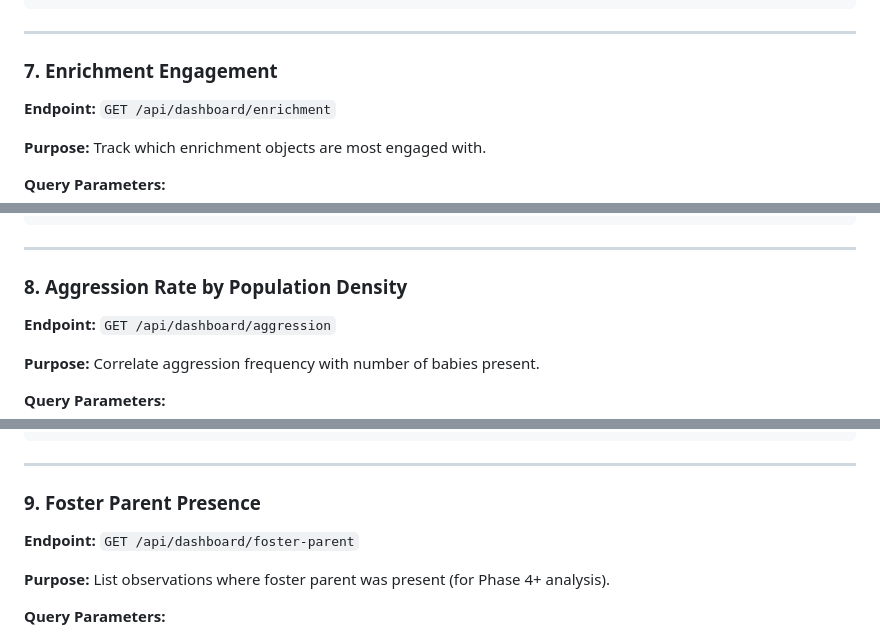
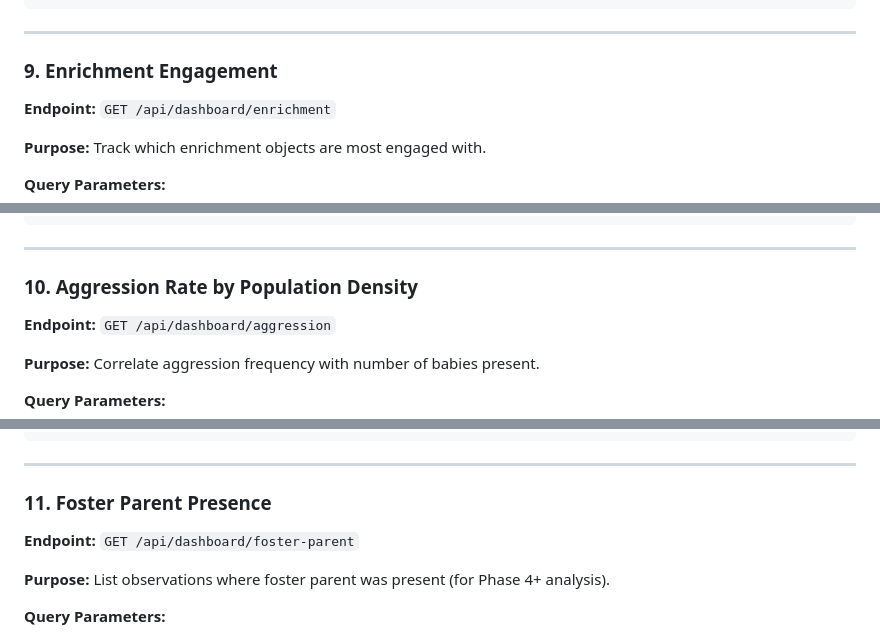
Before and after one commit to iboughtamouse/ethogram-api, a Markdown page: docs/api-specification.md, 3 parts joined by grey strips. Rendered like a GitHub page.

```diff
--- a/docs/api-specification.md
+++ b/docs/api-specification.md
@@ -548,7 +658,7 @@ GET /api/dashboard/behaviors?aviary=Sayyida%27s+Cove&subjectType=foster_parent&s
 
 ---
 
-### 7. Enrichment Engagement
+### 9. Enrichment Engagement
 
 **Endpoint:** `GET /api/dashboard/enrichment`
 
@@ -590,7 +700,7 @@ GET /api/dashboard/behaviors?aviary=Sayyida%27s+Cove&subjectType=foster_parent&s
 
 ---
 
-### 8. Aggression Rate by Population Density
+### 10. Aggression Rate by Population Density
 
 **Endpoint:** `GET /api/dashboard/aggression`
 
@@ -642,7 +752,7 @@ GET /api/dashboard/behaviors?aviary=Sayyida%27s+Cove&subjectType=foster_parent&s
 
 ---
 
-### 9. Foster Parent Presence
+### 11. Foster Parent Presence
 
 **Endpoint:** `GET /api/dashboard/foster-parent`
 
```
Also changed, not shown: other parts of docs/api-specification.md (+115 -5 lines).
